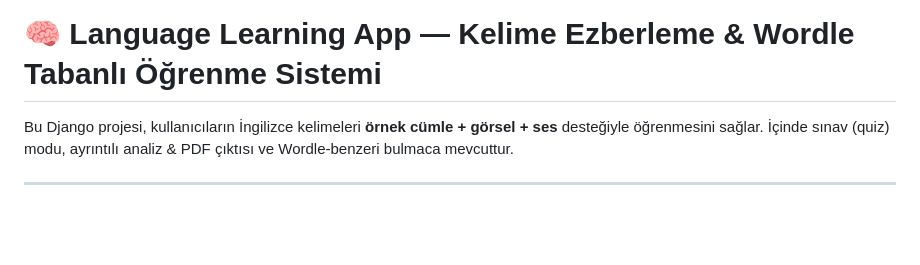
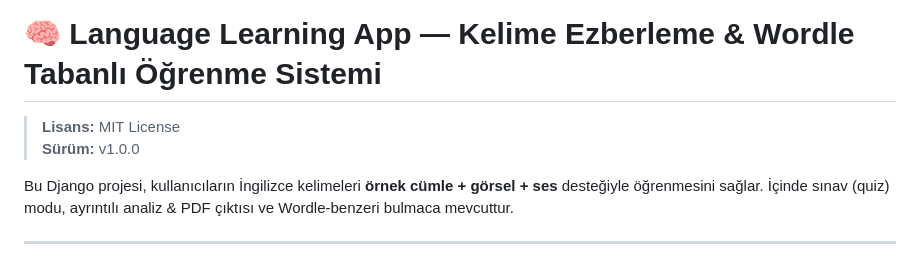
Before and after one commit to oguzhnsglm/language-learning-app, a Markdown page: README.md, the part around the change. Rendered like a GitHub page; blank space fills up the shorter version.

```diff
--- a/README.md
+++ b/README.md
@@ -1,4 +1,7 @@
 # 🧠 Language Learning App — Kelime Ezberleme & Wordle Tabanlı Öğrenme Sistemi
+
+> **Lisans:** MIT License
+> **Sürüm:** v1.0.0
 
 Bu Django projesi, kullanıcıların İngilizce kelimeleri **örnek cümle + görsel + ses** desteğiyle öğrenmesini sağlar. İçinde sınav (quiz) modu, ayrıntılı analiz & PDF çıktısı ve Wordle‑benzeri bulmaca mevcuttur.
 
```
